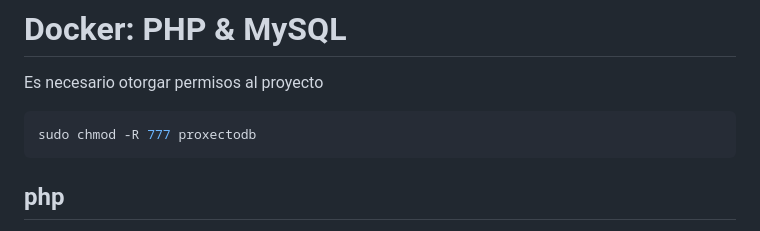
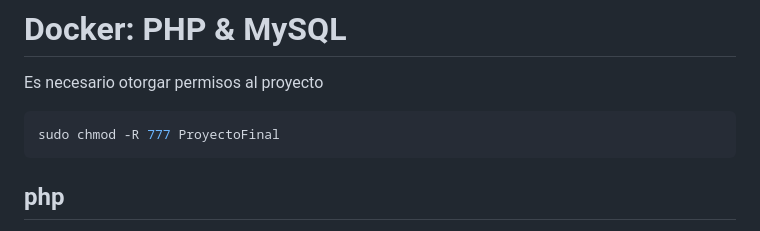
Before and after one commit to PabloLnz/ProyectoFinal, a Markdown page: README.md, the part around the change. Drawn GitHub-style.

Commit message:
correcion Readme ProyectoFinal

````diff
--- a/README.md
+++ b/README.md
@@ -2,7 +2,7 @@
 
 Es necesario otorgar permisos al proyecto
 ```zsh
-sudo chmod -R 777 proxectodb
+sudo chmod -R 777 ProyectoFinal
 ```
 
 
````
